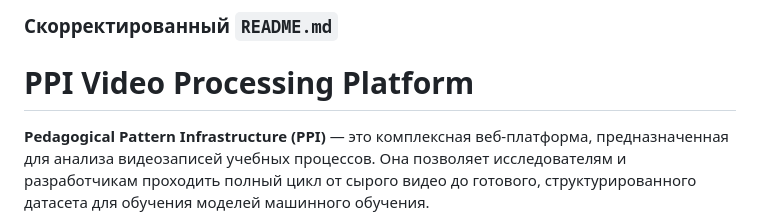
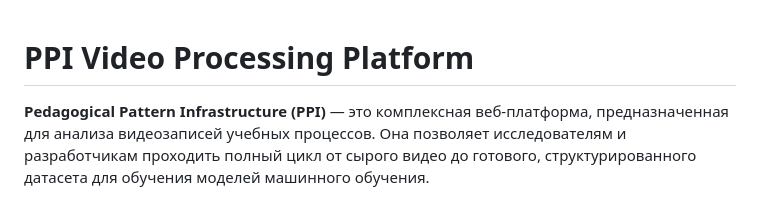
Before and after one commit to BosenkoTM/ppi_mgpu, a Markdown page: readme.md, the part around the change. Drawn GitHub-style.

```diff
--- a/readme.md
+++ b/readme.md
@@ -1,5 +1,3 @@
-### **Скорректированный `README.md`**
-
 # **PPI Video Processing Platform**
 
 **Pedagogical Pattern Infrastructure (PPI)** — это комплексная веб-платформа, предназначенная для анализа видеозаписей учебных процессов. Она позволяет исследователям и разработчикам проходить полный цикл от сырого видео до готового, структурированного датасета для обучения моделей машинного обучения.
```
